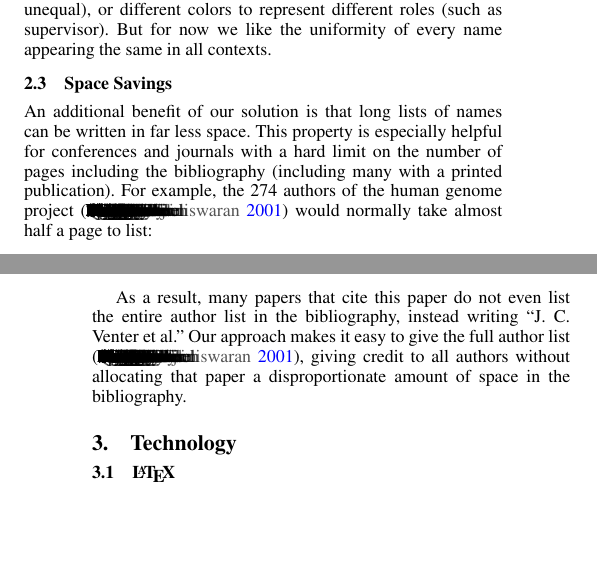
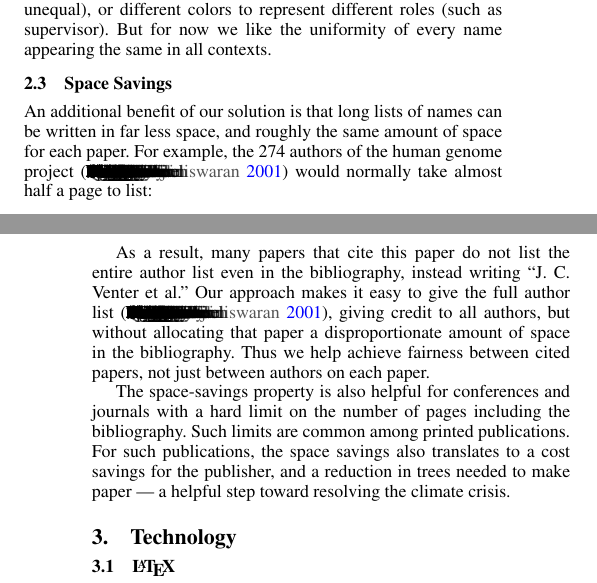
Before and after one commit to edemaine/author-stack-paper, a LaTeX document (paper.tex): two parts of the columns of pages 2 and 3 of 3, joined at a grey line, cut so that both start at the same text, the shorter picture padded with empty space. Compiled offline with pdfLaTeX; a missing font is replaced by an installed copy or a similar font.

Commit message:
Separate real stuff from joke

```diff
--- a/paper.tex
+++ b/paper.tex
@@ -342,11 +342,9 @@ appearing the same in all contexts.
 \subsection{Space Savings}
 
 An additional benefit of our solution is that long lists of names can be
-written in far less space.  This property is especially helpful for conferences
-and journals with a hard limit on the number of pages including the bibliography
-(including many with a printed publication).  For example, the 274 authors of
-the human genome project \cite{human-genome} would normally take almost half
-a page to list:
+written in far less space, and roughly the same amount of space for each paper.
+For example, the 274 authors of the human genome project \cite{human-genome}
+would normally take almost half a page to list:
 
 \begin{quote}\sloppy
 J.~C. Venter, M.~D. Adams, E.~W. Myers, P.~W. Li, R.~J. Mural, G.~G. Sutton,
@@ -394,12 +392,21 @@ J.~C. Venter, M.~D. Adams, E.~W. Myers, P.~W. Li, R.~J. Mural, G.~G. Sutton,
   E.~Venter, M.~Wang, M.~Wen, D.~Wu, M.~Wu, A.~Xia, A.~Zandieh, and X.~Zhu.
 \end{quote}
 
-As a result, many papers that cite this paper do not even list the entire
-author list in the bibliography, instead writing ``J. C. Venter et al.''
+As a result, many papers that cite this paper do not list the entire
+author list even in the bibliography, instead writing ``J. C. Venter et al.''
 % example: https://www.nature.com/articles/s41586-022-04601-8
 Our approach makes it easy to give the full author list \cite{human-genome},
-giving credit to all authors without allocating that paper a disproportionate
-amount of space in the bibliography.
+giving credit to all authors, but without allocating that paper a
+disproportionate amount of space in the bibliography.
+Thus we help achieve fairness between cited papers, not just between authors
+on each paper.
+
+The space-savings property is also helpful for conferences and journals
+with a hard limit on the number of pages including the bibliography.
+Such limits are common among printed publications.
+For such publications, the space savings also translates to a cost savings
+for the publisher, and a reduction in trees needed to make paper ---
+a helpful step toward resolving the climate crisis.
 
 \section{Technology}
 
```
